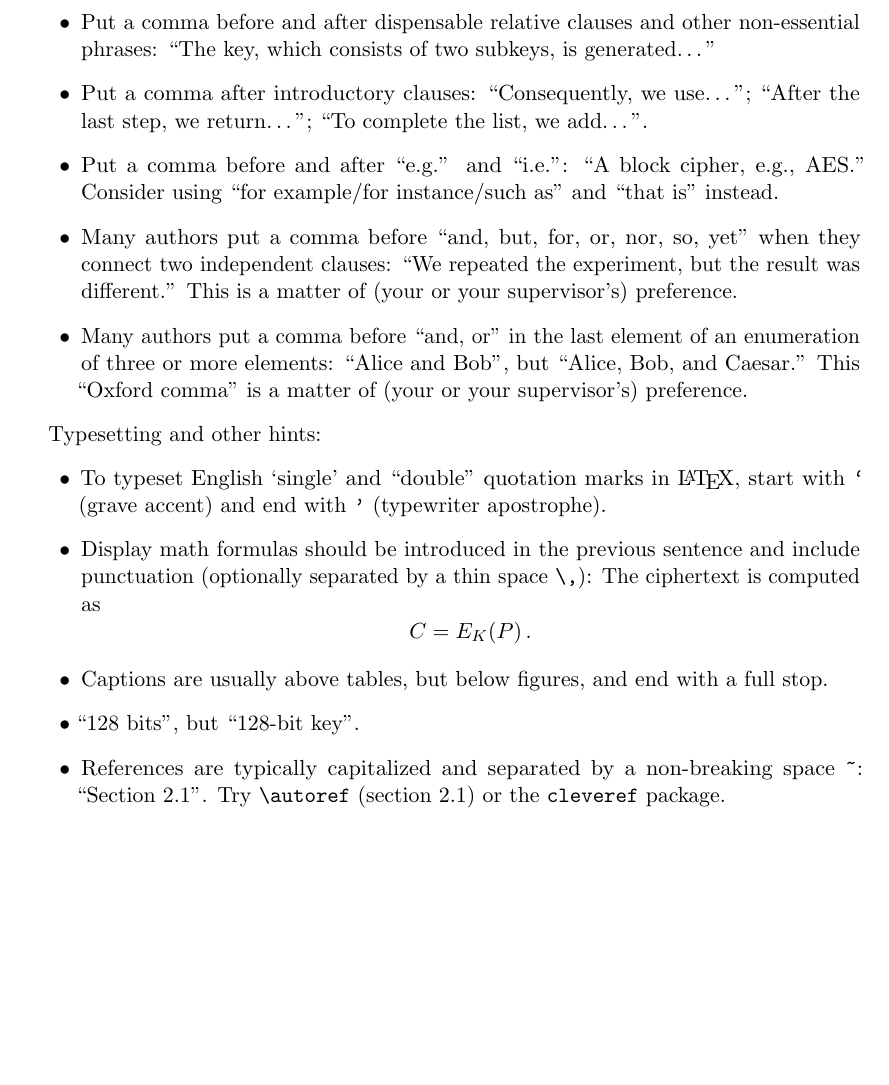
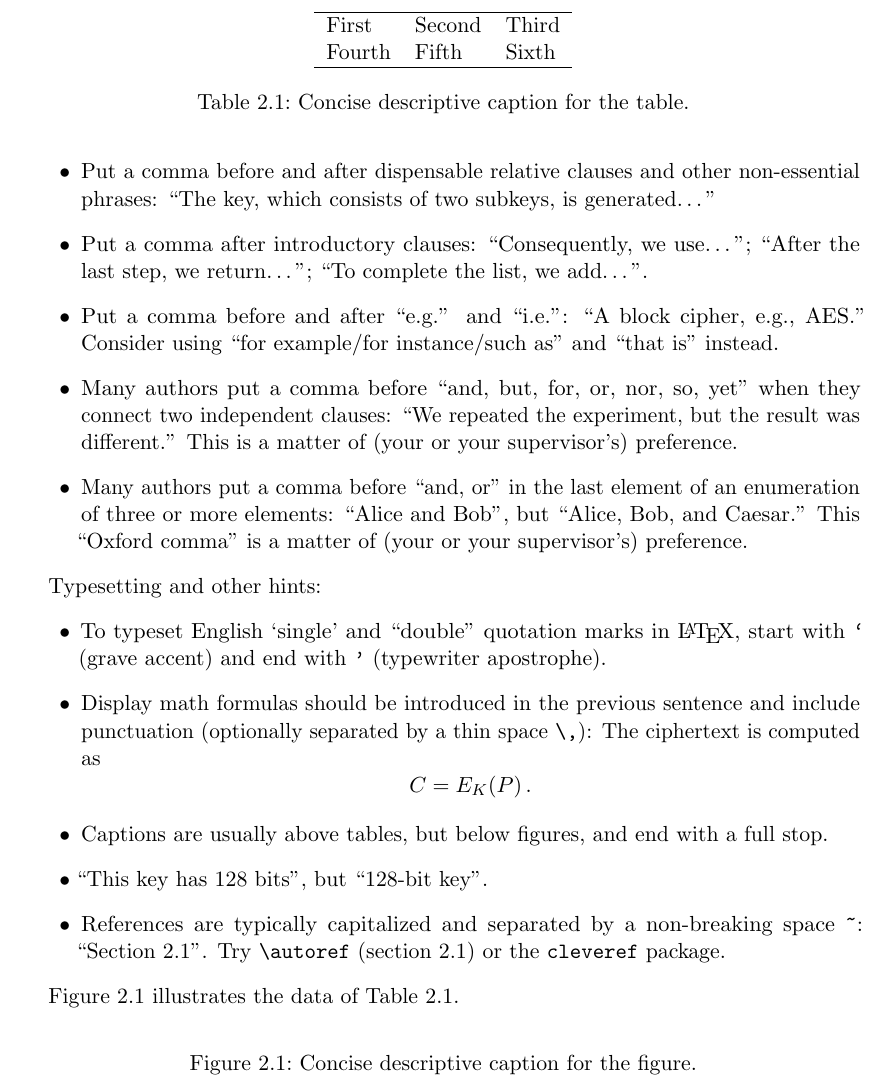
Before and after one commit to teodoraskh/bachelor-thesis, a LaTeX thesis (report.tex): part of page 4 of 5, cut at the place of the change, the shorter picture padded with empty space. Compiled offline with pdfLaTeX.

Commit message:
add examples for figures, tables

```diff
--- a/report.tex
+++ b/report.tex
@@ -160,10 +165,31 @@ Typesetting and other hints:
   \item Display math formulas should be introduced in the previous sentence and include punctuation (optionally separated by a thin space \verb|\,|): The ciphertext is computed as
     \[C = E_K(P)\,.\]
   \item Captions are usually above tables, but below figures, and end with a full stop.
-  \item ``128 bits'', but ``128-bit key''.
+  \item ``This key has 128 bits'', but ``128-bit key''.
   \item References are typically capitalized and separated by a non-breaking space \verb|~|: ``Section~\ref{sec:bib}''.
     Try \verb|\autoref| (\autoref{sec:bib}) or the \verb|cleveref| package. % \Cref{sec:bib}
 \end{itemize}
+
+Figure \ref{fig:diagram} illustrates the data of Table \ref{tab:data}.
+
+\begin{figure}[htpb]
+  \centering
+  %\includegraphics[width=.5\textwidth]{figures/myimage.png}
+  \caption{Concise descriptive caption for the figure.}
+  \label{fig:diagram}
+\end{figure}
+
+\begin{table}
+  \centering
+  \begin{tabular}{lll}
+    \hline
+    First  & Second & Third \\
+    Fourth & Fifth  & Sixth \\
+    \hline
+  \end{tabular}
+  \caption{Concise descriptive caption for the table.}
+  \label{tab:data}
+\end{table}
 
 
 %--- CONCLUSION ----------------------------------------------------------------
```
Also changed, not shown: report.tex (5 more changed lines).
